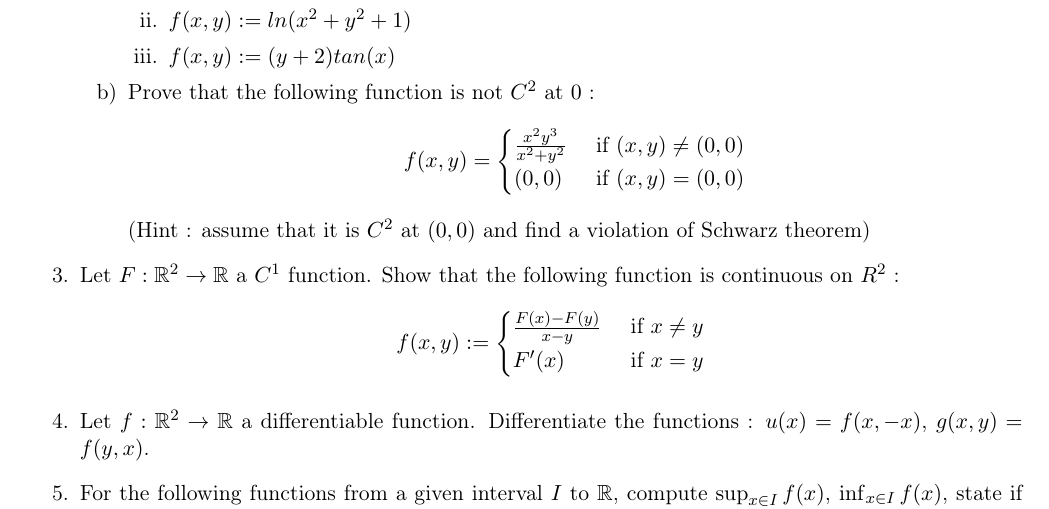
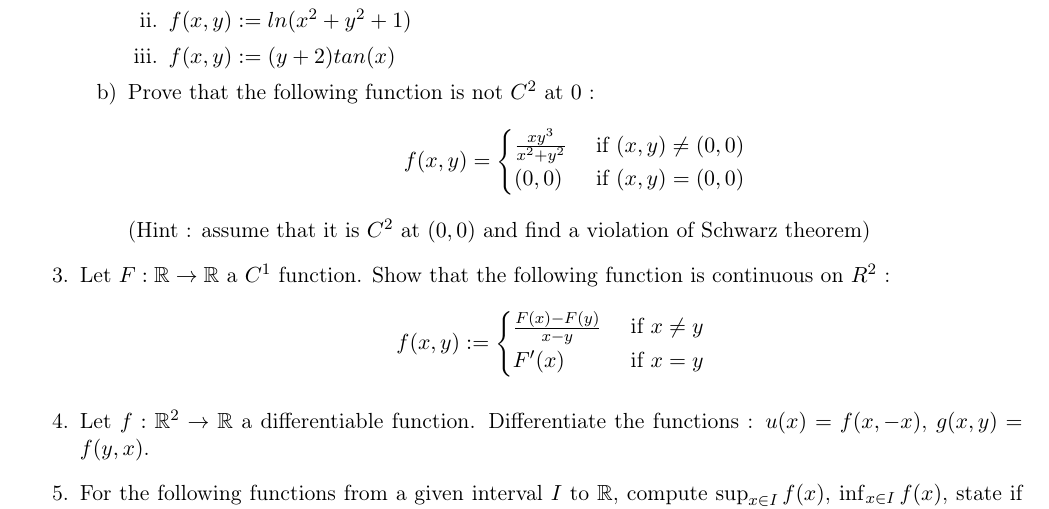
Before and after one commit to CesarBarilla/2021-Columbia-MA-Math-Camp, a LaTeX problem sheet (Problem Sets/PS3_2021.tex): part of page 1 of 2, cut so that both start at the same text. Compiled offline with pdfLaTeX.

Commit message:
Update Ps3

```diff
--- a/Problem Sets/PS3_2021.tex
+++ b/Problem Sets/PS3_2021.tex
@@ -236,7 +236,7 @@ Answers should be typed and submitted in PDF format on Gradescope (see the cours
 		\item Prove that the following function is not $C^2$ at $0$ :
 		\[
 		f(x,y) = \begin{cases}
-		\frac{x^2 y^3}{x^2+y^2} & \text{ if } (x,y) \neq (0,0)
+		\frac{x y^3}{x^2+y^2} & \text{ if } (x,y) \neq (0,0)
 		\\
 		(0,0) & \text{ if } (x,y) = (0,0)
 		\end{cases}
@@ -244,7 +244,7 @@ Answers should be typed and submitted in PDF format on Gradescope (see the cours
 		(Hint : assume that it is $C^2$ at $(0,0)$ and find a violation of Schwarz theorem)
 	\end{enumerate}
 
-	\item Let $F: \reals^2 \rightarrow \reals$ a $C^1$ function. Show that the following function is continuous on $R^2$ :
+	\item Let $F: \reals \rightarrow \reals$ a $C^1$ function. Show that the following function is continuous on $R^2$ :
 	\begin{align*}
 	f(x,y):= \begin{cases}
 	\frac{F(x)-F(y)}{x-y} & \text{ if } x \neq y
```
Also changed, not shown: Problem Sets/PS3_2021.pdf.
